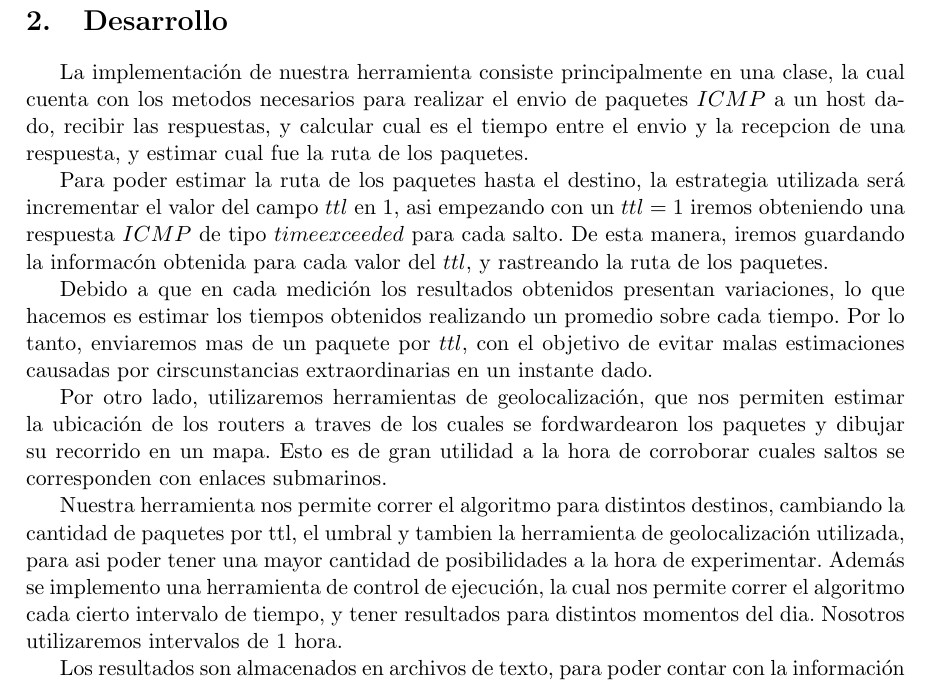
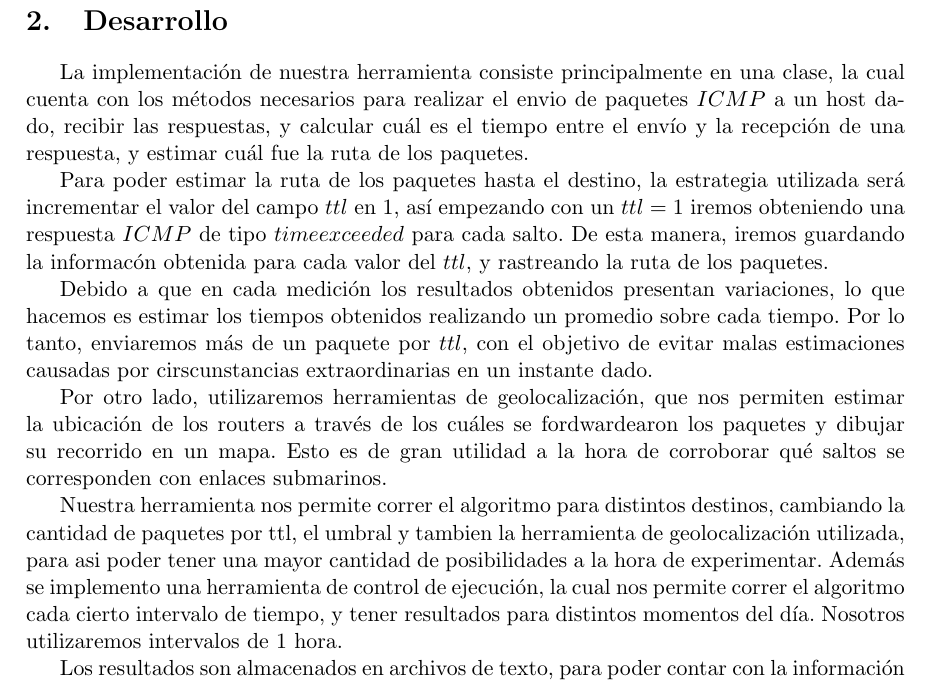
Before and after one commit to jvanecek/tp2-redes-1c2014, a LaTeX document (docs/Informe.tex, which reads docs/desarrollo.tex): part of page 4 of 19, cut so that both start at the same text. Compiled offline with pdfLaTeX; a LaTeX package or settings file that is missing is left out.

Commit message:
desarrollo acentuado

```diff
--- a/docs/desarrollo.tex
+++ b/docs/desarrollo.tex
@@ -1,16 +1,16 @@
 \section{Desarrollo}
 
 
-La implementaci\'on de nuestra herramienta consiste principalmente en una clase, la cual cuenta con los metodos necesarios para realizar el envio de paquetes $ICMP$ a un host dado, recibir las respuestas, y calcular cual es el tiempo entre el envio y la recepcion de una respuesta, y estimar cual fue la ruta de los paquetes.
+La implementaci\'on de nuestra herramienta consiste principalmente en una clase, la cual cuenta con los m\'etodos necesarios para realizar el envio de paquetes $ICMP$ a un host dado, recibir las respuestas, y calcular cu\'al es el tiempo entre el env\'io y la recepci\'on de una respuesta, y estimar cu\'al fue la ruta de los paquetes.
 
-Para poder estimar la ruta de los paquetes hasta el destino, la estrategia utilizada ser\'a incrementar el valor del campo $ttl$ en 1, asi empezando con un $ttl = 1$ iremos obteniendo una respuesta $ICMP$ de tipo $time exceeded$ para cada salto. De esta manera, iremos guardando la informac\'on obtenida para cada valor del $ttl$, y rastreando la ruta de los paquetes.
+Para poder estimar la ruta de los paquetes hasta el destino, la estrategia utilizada ser\'a incrementar el valor del campo $ttl$ en 1, as\'i empezando con un $ttl = 1$ iremos obteniendo una respuesta $ICMP$ de tipo $time exceeded$ para cada salto. De esta manera, iremos guardando la informac\'on obtenida para cada valor del $ttl$, y rastreando la ruta de los paquetes.
 
-Debido a que en cada medici\'on los resultados obtenidos presentan variaciones, lo que hacemos es estimar los tiempos obtenidos realizando un promedio sobre cada tiempo. Por lo tanto, enviaremos mas de un paquete por $ttl$, con el objetivo de evitar malas estimaciones causadas por cirscunstancias extraordinarias en un instante dado.
+Debido a que en cada medici\'on los resultados obtenidos presentan variaciones, lo que hacemos es estimar los tiempos obtenidos realizando un promedio sobre cada tiempo. Por lo tanto, enviaremos m\'as de un paquete por $ttl$, con el objetivo de evitar malas estimaciones causadas por cirscunstancias extraordinarias en un instante dado.
 
-Por otro lado, utilizaremos herramientas de geolocalizaci\'on, que nos permiten estimar la ubicaci\'on de los routers a traves de los cuales se fordwardearon los paquetes y dibujar su recorrido en un mapa. Esto es de gran utilidad a la hora de corroborar cuales saltos se corresponden con enlaces submarinos.
+Por otro lado, utilizaremos herramientas de geolocalizaci\'on, que nos permiten estimar la ubicaci\'on de los routers a trav\'es de los cu\'ales se fordwardearon los paquetes y dibujar su recorrido en un mapa. Esto es de gran utilidad a la hora de corroborar qu\'e saltos se corresponden con enlaces submarinos.
 
 Nuestra herramienta nos permite correr el algoritmo para distintos destinos, cambiando la cantidad de paquetes por ttl, el umbral y tambien la herramienta de geolocalizaci\'on utilizada, para asi poder tener una mayor cantidad de posibilidades a la hora de experimentar.
-Adem\'as se implemento una herramienta de control de ejecuci\'on, la cual nos permite correr el algoritmo cada cierto intervalo de tiempo, y tener resultados para distintos momentos del dia. Nosotros utilizaremos intervalos de 1 hora.
+Adem\'as se implemento una herramienta de control de ejecuci\'on, la cual nos permite correr el algoritmo cada cierto intervalo de tiempo, y tener resultados para distintos momentos del d\'ia. Nosotros utilizaremos intervalos de 1 hora.
 
 
 Los resultados son almacenados en archivos de texto, para poder contar con la informaci\'on a la hora de graficar y analizar los resultados.
```
